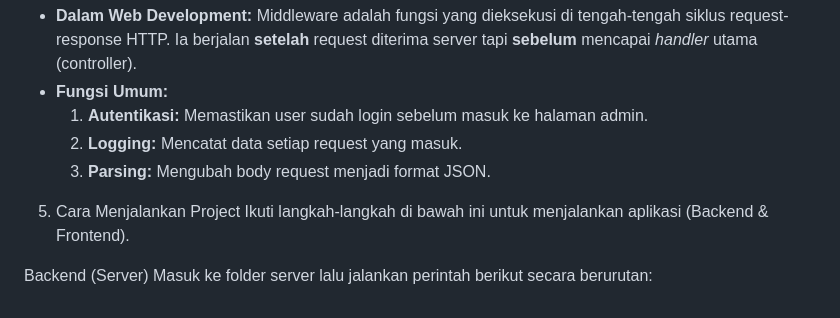
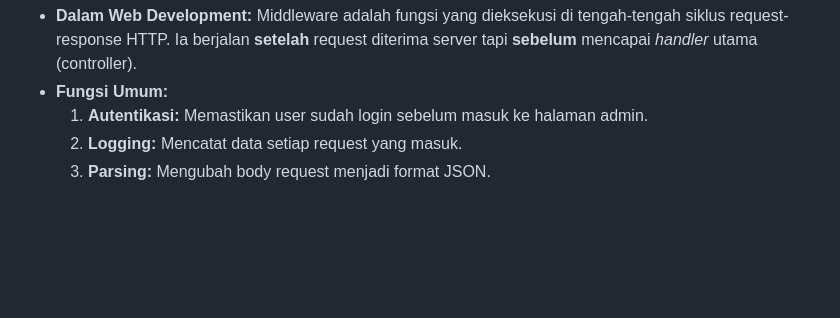
Before and after one commit to edo6661/Assessment-React-Laravel, a Markdown page: README.md, the part around the change. Drawn GitHub-style; blank space fills up the shorter version.

```diff
--- a/README.md
+++ b/README.md
@@ -83,9 +83,3 @@ npm run dev
   1.  **Autentikasi:** Memastikan user sudah login sebelum masuk ke halaman admin.
   2.  **Logging:** Mencatat data setiap request yang masuk.
   3.  **Parsing:** Mengubah body request menjadi format JSON.
-
-5. Cara Menjalankan Project
-   Ikuti langkah-langkah di bawah ini untuk menjalankan aplikasi (Backend & Frontend).
-
-Backend (Server)
-Masuk ke folder server lalu jalankan perintah berikut secara berurutan:
```
